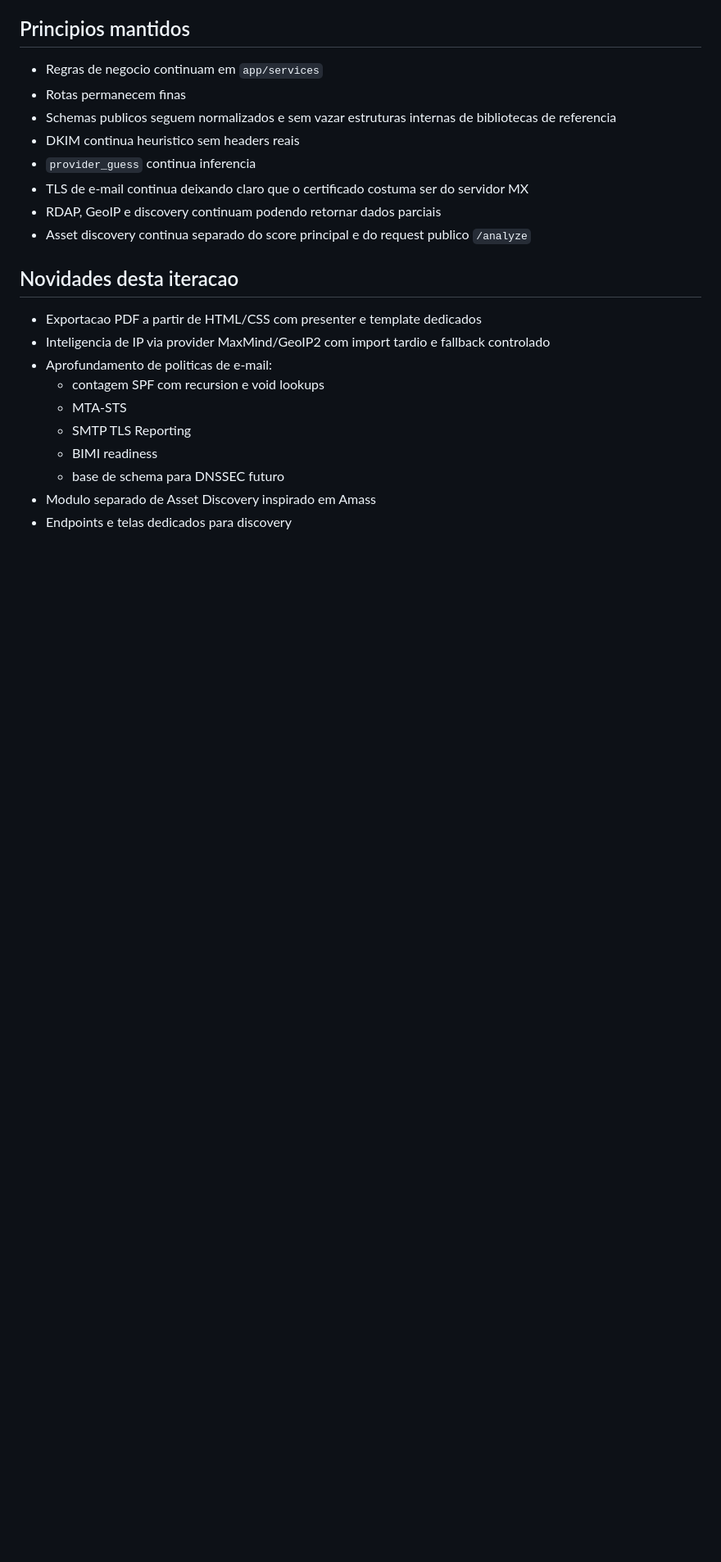
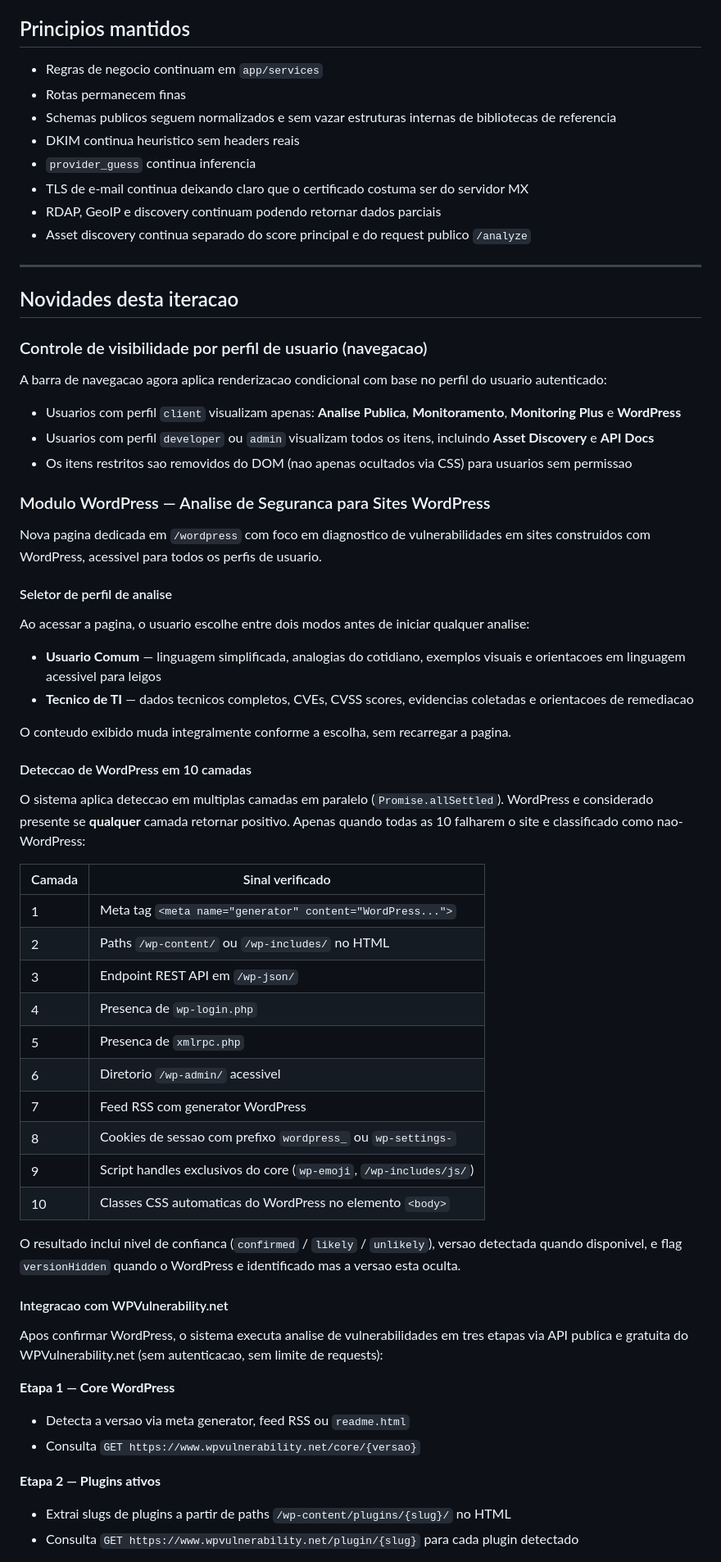
Before and after one commit to enzoocosta/Domain-Security, a Markdown page: README.md, the part around one of its changes. Shown at 82% size. GitHub-like rendering; blank space fills up the shorter version.

Commit message:
Enhance README with new features and user controls
Updated README to reflect new features and improvements, including WordPress security analysis and user profile visibility control.

```diff
--- a/README.md
+++ b/README.md
@@ -26,15 +26,59 @@ Aplicacao web para analise de postura de seguranca de dominio, autenticacao de e
 - RDAP, GeoIP e discovery continuam podendo retornar dados parciais
 - Asset discovery continua separado do score principal e do request publico `/analyze`
 
+---
+
 ## Novidades desta iteracao
 
-- Exportacao PDF a partir de HTML/CSS com presenter e template dedicados
-- Inteligencia de IP via provider MaxMind/GeoIP2 com import tardio e fallback controlado
-- Aprofundamento de politicas de e-mail:
-  - contagem SPF com recursion e void lookups
-  - MTA-STS
-  - SMTP TLS Reporting
-  - BIMI readiness
-  - base de schema para DNSSEC futuro
-- Modulo separado de Asset Discovery inspirado em Amass
-- Endpoints e telas dedicados para discovery
+### Controle de visibilidade por perfil de usuario (navegacao)
+
+A barra de navegacao agora aplica renderizacao condicional com base no perfil do usuario autenticado:
+
+- Usuarios com perfil `client` visualizam apenas: **Analise Publica**, **Monitoramento**, **Monitoring Plus** e **WordPress**
+- Usuarios com perfil `developer` ou `admin` visualizam todos os itens, incluindo **Asset Discovery** e **API Docs**
+- Os itens restritos sao removidos do DOM (nao apenas ocultados via CSS) para usuarios sem permissao
+
+### Modulo WordPress — Analise de Seguranca para Sites WordPress
+
+Nova pagina dedicada em `/wordpress` com foco em diagnostico de vulnerabilidades em sites construidos com WordPress, acessivel para todos os perfis de usuario.
+
+#### Seletor de perfil de analise
+
+Ao acessar a pagina, o usuario escolhe entre dois modos antes de iniciar qualquer analise:
+
+- **Usuario Comum** — linguagem simplificada, analogias do cotidiano, exemplos visuais e orientacoes em linguagem acessivel para leigos
+- **Tecnico de TI** — dados tecnicos completos, CVEs, CVSS scores, evidencias coletadas e orientacoes de remediacao
+
+O conteudo exibido muda integralmente conforme a escolha, sem recarregar a pagina.
+
+#### Deteccao de WordPress em 10 camadas
+
+O sistema aplica deteccao em multiplas camadas em paralelo (`Promise.allSettled`). WordPress e considerado presente se **qualquer** camada retornar positivo. Apenas quando todas as 10 falharem o site e classificado como nao-WordPress:
+
+| Camada | Sinal verificado |
+|--------|-----------------|
+| 1 | Meta tag `<meta name="generator" content="WordPress...">` |
+| 2 | Paths `/wp-content/` ou `/wp-includes/` no HTML |
+| 3 | Endpoint REST API em `/wp-json/` |
+| 4 | Presenca de `wp-login.php` |
+| 5 | Presenca de `xmlrpc.php` |
+| 6 | Diretorio `/wp-admin/` acessivel |
+| 7 | Feed RSS com generator WordPress |
+| 8 | Cookies de sessao com prefixo `wordpress_` ou `wp-settings-` |
+| 9 | Script handles exclusivos do core (`wp-emoji`, `/wp-includes/js/`) |
+| 10 | Classes CSS automaticas do WordPress no elemento `<body>` |
+
+O resultado inclui nivel de confianca (`confirmed` / `likely` / `unlikely`), versao detectada quando disponivel, e flag `versionHidden` quando o WordPress e identificado mas a versao esta oculta.
+
+#### Integracao com WPVulnerability.net
+
+Apos confirmar WordPress, o sistema executa analise de vulnerabilidades em tres etapas via API publica e gratuita do WPVulnerability.net (sem autenticacao, sem limite de requests):
+
+**Etapa 1 — Core WordPress**
+- Detecta a versao via meta generator, feed RSS ou `readme.html`
+- Consulta `GET https://www.wpvulnerability.net/core/{versao}`
+
+**Etapa 2 — Plugins ativos**
+- Extrai slugs de plugins a partir de paths `/wp-content/plugins/{slug}/` no HTML
+- Consulta `GET https://www.wpvulnerability.net/plugin/{slug}` para cada plugin detectado
+
```
Also changed, not shown: other parts of README.md (+87 -23 lines).
